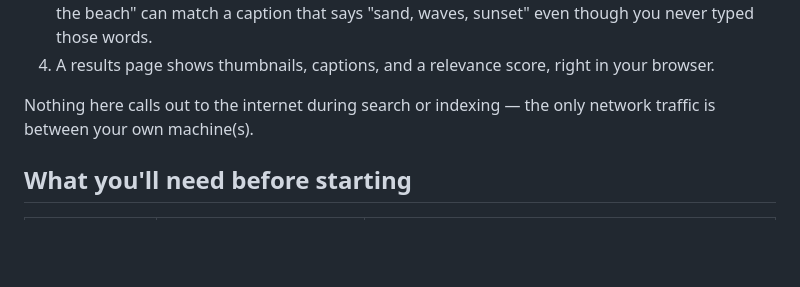
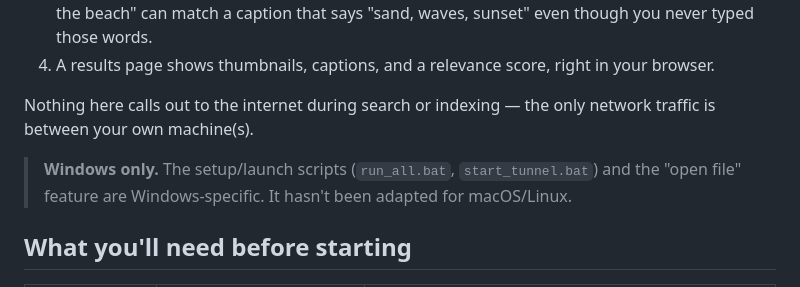
Before and after one commit to imaginaryglobe/lookback, a Markdown page: README.md, the part around the change. GitHub-like rendering; blank space fills up the shorter version.

Commit message:
Add Windows-only disclaimer to README
The launch scripts and open-file feature are Windows-specific, but
nothing said so explicitly, which would confuse Mac/Linux users on
first clone.

```diff
--- a/README.md
+++ b/README.md
@@ -12,6 +12,8 @@ It works by having a local AI model look at each photo/video and write a descrip
 4. A results page shows thumbnails, captions, and a relevance score, right in your browser.
 
 Nothing here calls out to the internet during search or indexing — the only network traffic is between your own machine(s).
+
+> **Windows only.** The setup/launch scripts (`run_all.bat`, `start_tunnel.bat`) and the "open file" feature are Windows-specific. It hasn't been adapted for macOS/Linux.
 
 ## What you'll need before starting
 
```
